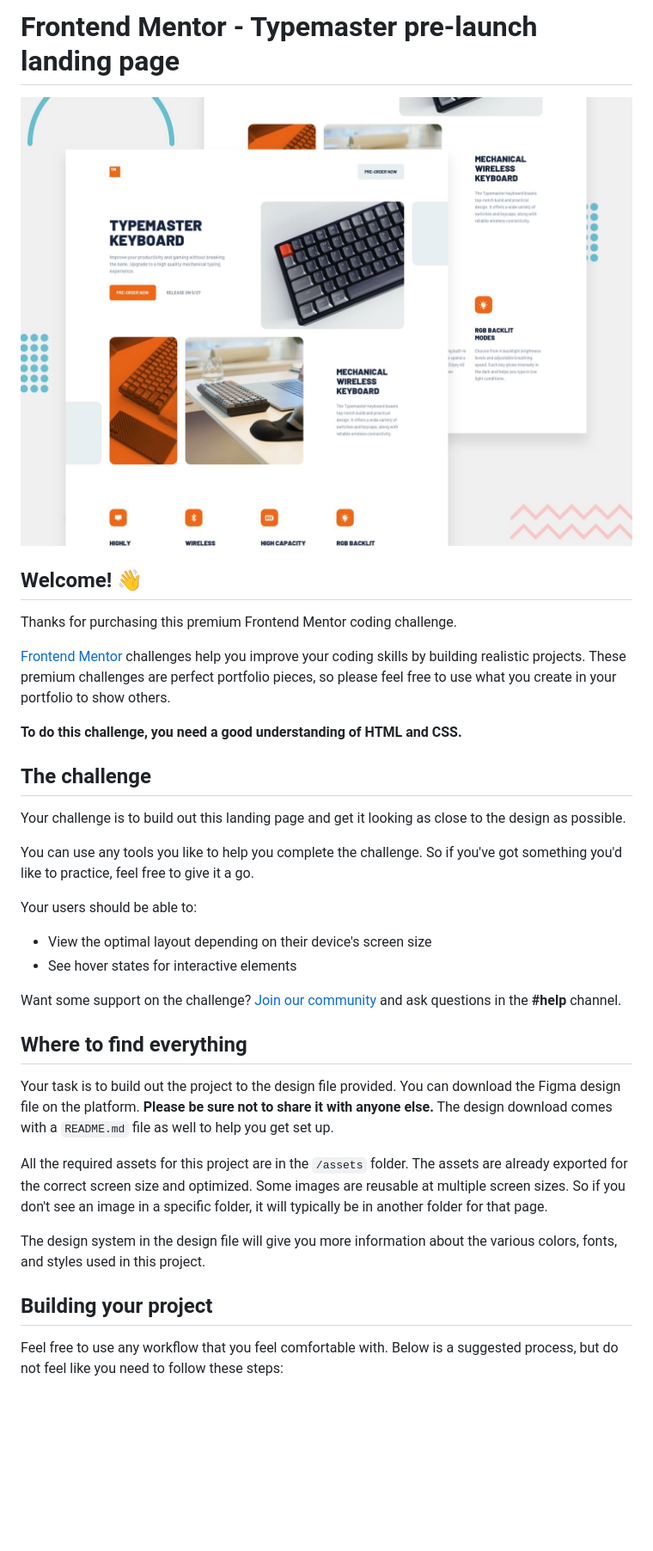
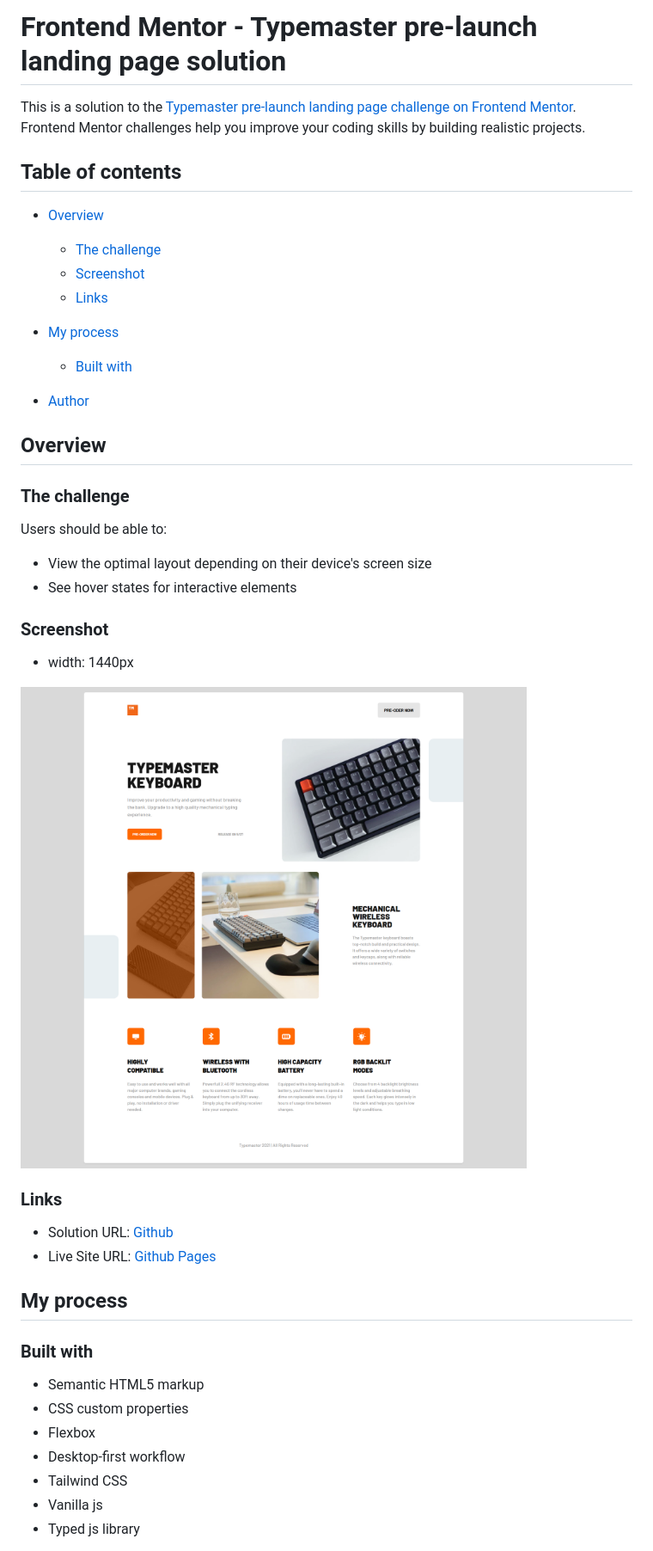
Before and after one commit to Jojo25011990/typemaster-landing-page, a Markdown page: README.md, the part around the change printed below. Shown: that part at 86% size. GitHub-like rendering; pictures changed too: typemaster-landing-page-typed-js.png (added); blank space fills up the shorter version.

Commit message:
Update readme , responsive design, typed js effect, etc ..

```diff
--- a/README.md
+++ b/README.md
@@ -1,38 +1,48 @@
-# Frontend Mentor - Typemaster pre-launch landing page
+# Frontend Mentor - Typemaster pre-launch landing page solution
 
-![Design preview for the Typemaster pre-launch landing page
- coding challenge](./preview.jpg)
+This is a solution to the [Typemaster pre-launch landing page challenge on Frontend Mentor](https://www.frontendmentor.io/challenges/typemaster-prelaunch-landing-page-J6-Yj5J-X). Frontend Mentor challenges help you improve your coding skills by building realistic projects.
 
-## Welcome! 👋
+## Table of contents
 
-Thanks for purchasing this premium Frontend Mentor coding challenge.
+-   [Overview](#overview)
+    -   [The challenge](#the-challenge)
+    -   [Screenshot](#screenshot)
+    -   [Links](#links)
+-   [My process](#my-process)
 
-[Frontend Mentor](https://www.frontendmentor.io) challenges help you improve your coding skills by building realistic projects. These premium challenges are perfect portfolio pieces, so please feel free to use what you create in your portfolio to show others.
+    -   [Built with](#built-with)
 
-**To do this challenge, you need a good understanding of HTML and CSS.**
+-   [Author](#author)
 
-## The challenge
+## Overview
 
-Your challenge is to build out this landing page and get it looking as close to the design as possible.
+### The challenge
 
-You can use any tools you like to help you complete the challenge. So if you've got something you'd like to practice, feel free to give it a go.
+Users should be able to:
 
-Your users should be able to:
+-   View the optimal layout depending on their device's screen size
+-   See hover states for interactive elements
 
-- View the optimal layout depending on their device's screen size
-- See hover states for interactive elements
+### Screenshot
 
-Want some support on the challenge? [Join our community](https://www.frontendmentor.io/community) and ask questions in the **#help** channel.
+-   width: 1440px
 
-## Where to find everything
+![](./typemaster-landing-page-typed-js.png)
 
-Your task is to build out the project to the design file provided. You can download the Figma design file on the platform. **Please be sure not to share it with anyone else.** The design download comes with a `README.md` file as well to help you get set up.
+### Links
 
-All the required assets for this project are in the `/assets` folder. The assets are already exported for the correct screen size and optimized. Some images are reusable at multiple screen sizes. So if you don't see an image in a specific folder, it will typically be in another folder for that page.
+-   Solution URL: [Github](https://github.com/Jojo25011990/typemaster-landing-page)
+-   Live Site URL: [Github Pages](https://jojo25011990.github.io/typemaster-landing-page)
 
-The design system in the design file will give you more information about the various colors, fonts, and styles used in this project.
+## My process
 
-## Building your project
+### Built with
 
-Feel free to use any workflow that you feel comfortable with. Below is a suggested process, but do not feel like you need to follow these steps:
+-   Semantic HTML5 markup
+-   CSS custom properties
+-   Flexbox
+-   Desktop-first workflow
+-   Tailwind CSS
+-   Vanilla js
+-   Typed js library
 
```
Also changed, not shown: other parts of README.md (+7 -50 lines), README-template.md (deleted, +0 -113 lines), 4 other files.
